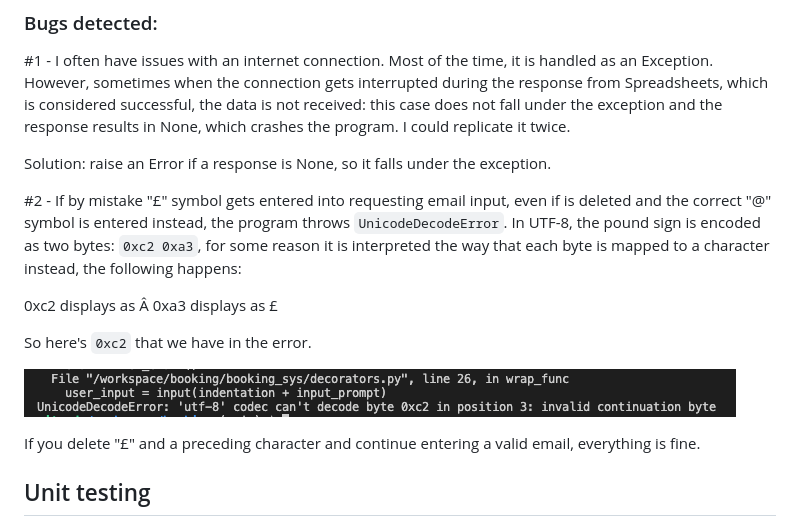
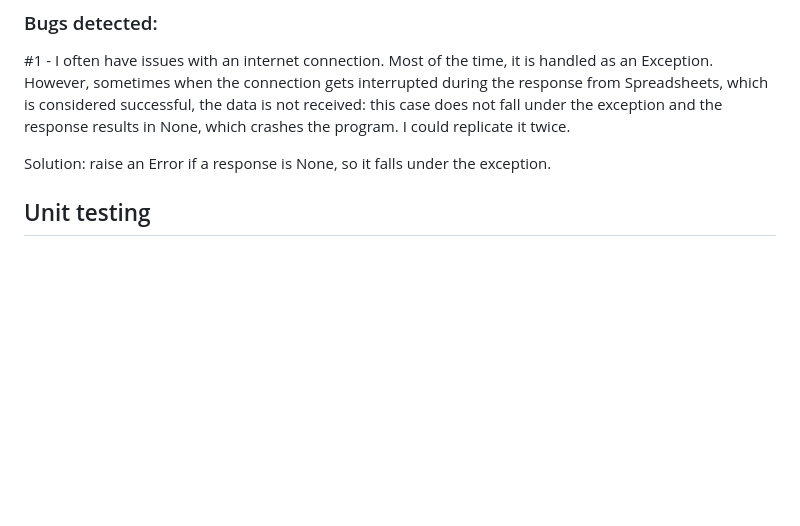
Before and after one commit to oks-erm/booking, a Markdown page: README.md, the part around the change printed below. Rendered like a GitHub page; blank space fills up the shorter version.

```diff
--- a/README.md
+++ b/README.md
@@ -283,16 +285,6 @@ The app was manually tested in Chrome, Safari and Firefox on MacBook.
 
 Solution: raise an Error if a response is None, so it falls under the exception.
 
-#2 - If by mistake "£" symbol gets entered into requesting email input, even if is deleted and the correct "@" symbol is entered instead, the program throws `UnicodeDecodeError`. In UTF-8, the pound sign is encoded as two bytes: `0xc2 0xa3`, for some reason it is interpreted the way that each byte is mapped to a character instead, the following happens:
-
-0xc2 displays as Â
-0xa3 displays as £
-
-So here's `0xc2` that we have in the error.
-
-![](readme/error.png)
-
-If you delete "£" and a preceding character and continue entering a valid email, everything is fine.
 
 ## Unit testing
 
```
Also changed, not shown: other parts of README.md (+5 -1 lines), readme/cov_report.png (added), 3 other files.
